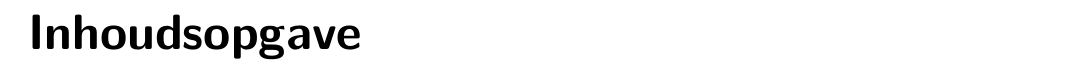
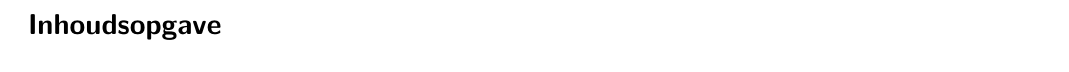
Before and after one commit to Sigurd3K/Thomas-More_Latex-Template, a LaTeX document (Sjabloon.tex): part of page 2 of 5, cut so that both start at the same text. Compiled offline with pdfLaTeX.

Commit message:
Change of document class

```diff
--- a/Sjabloon.tex
+++ b/Sjabloon.tex
@@ -1,4 +1,4 @@
-\documentclass[11pt, a4paper, oneside]{book}
+\documentclass[11pt, a4paper, oneside]{article}
 \usepackage{sjabloon}
 
 \title{Heading 1}
```
